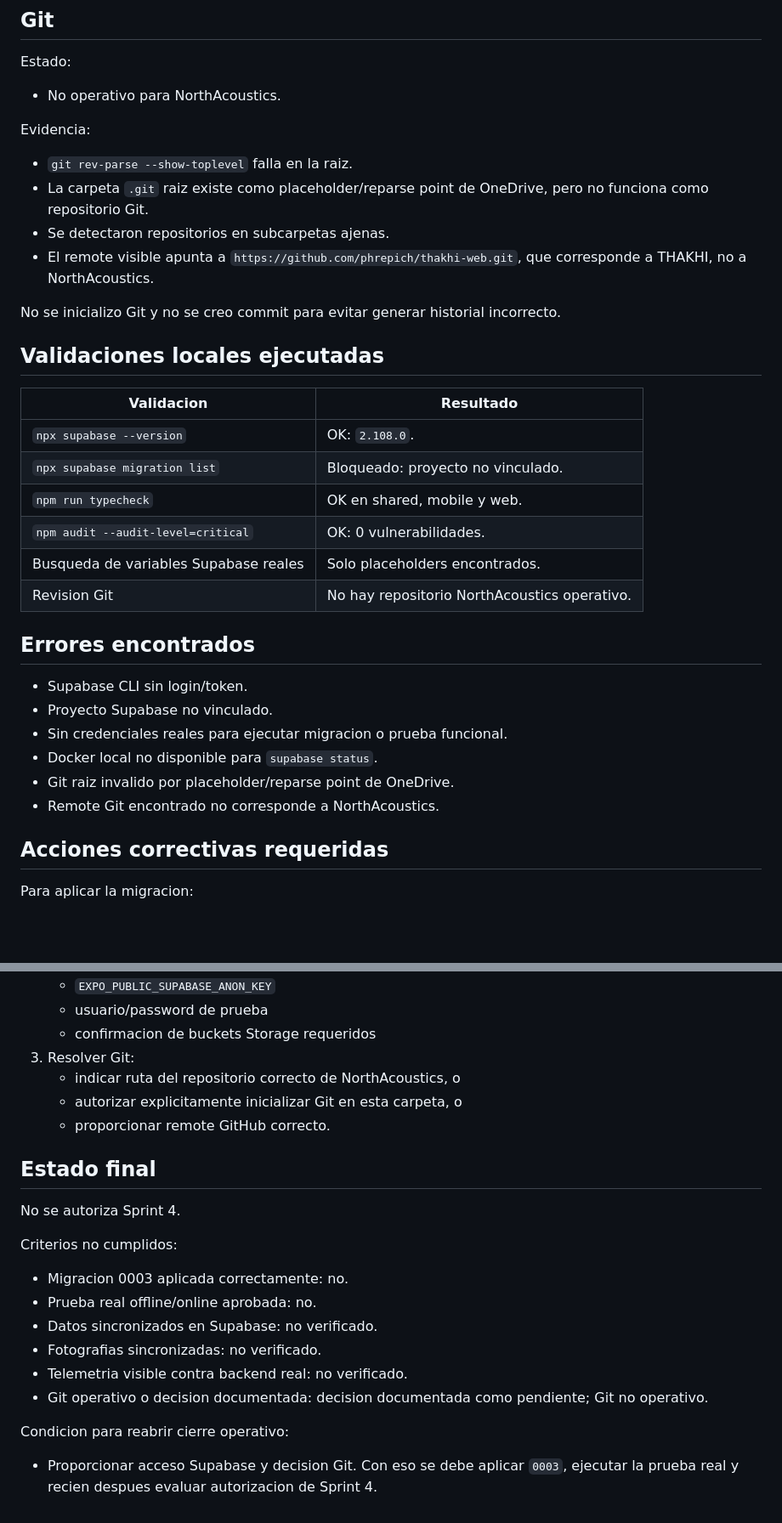
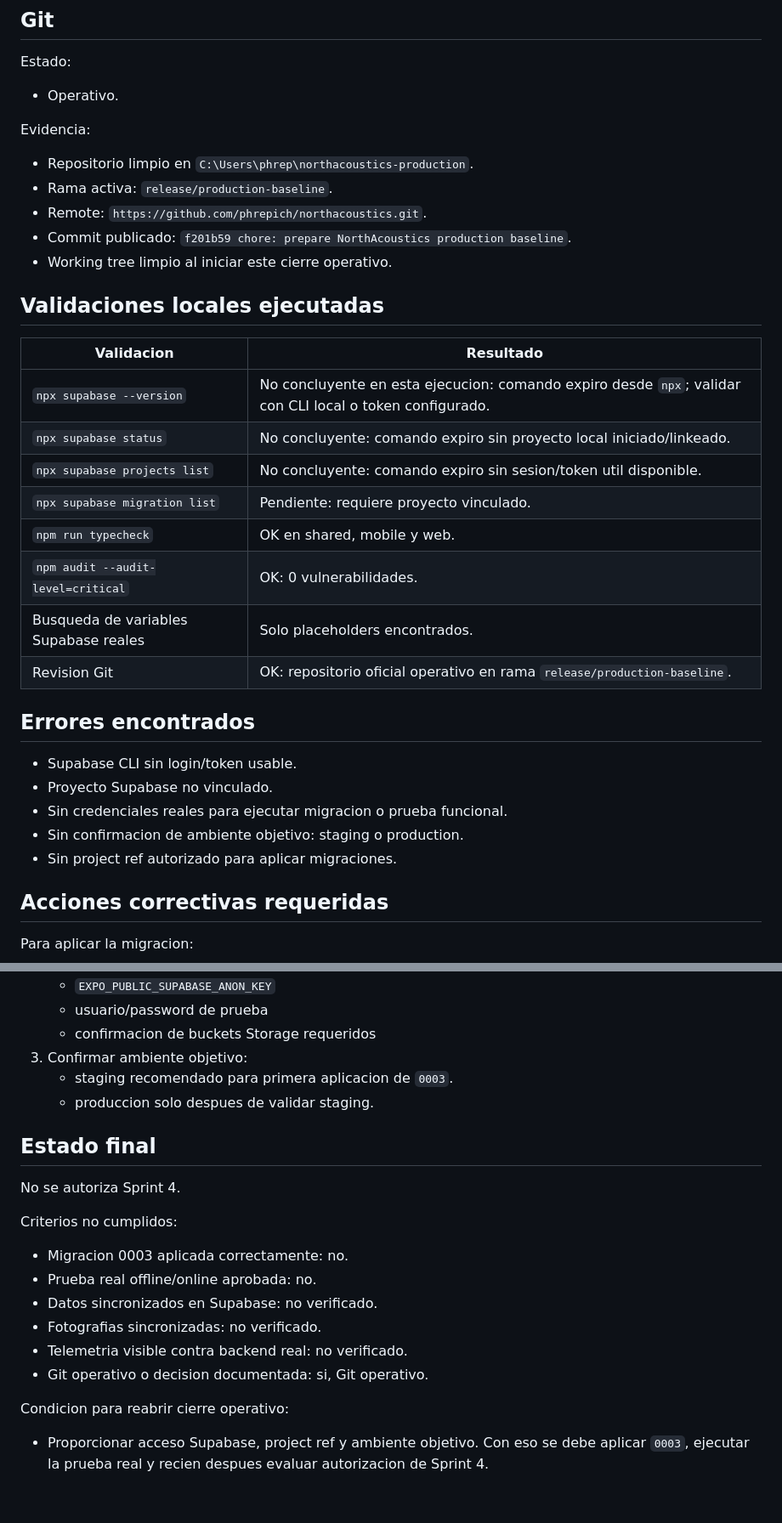
Before and after one commit to phrepich/northacoustics, a Markdown page: docs/operational-closure-pre-sprint-4.md, 2 parts joined by grey strips. Shown at 85% size. Drawn GitHub-style; blank space fills up the shorter version.

Commit message:
docs: update Supabase operational closure blocker

```diff
--- a/docs/operational-closure-pre-sprint-4.md
+++ b/docs/operational-closure-pre-sprint-4.md
@@ -79,36 +88,36 @@ Flujo pendiente:
 
 Estado:
 
-- No operativo para NorthAcoustics.
+- Operativo.
 
 Evidencia:
 
-- `git rev-parse --show-toplevel` falla en la raiz.
-- La carpeta `.git` raiz existe como placeholder/reparse point de OneDrive, pero no funciona como repositorio Git.
-- Se detectaron repositorios en subcarpetas ajenas.
-- El remote visible apunta a `https://github.com/phrepich/thakhi-web.git`, que corresponde a THAKHI, no a NorthAcoustics.
-
-No se inicializo Git y no se creo commit para evitar generar historial incorrecto.
+- Repositorio limpio en `C:\Users\phrep\northacoustics-production`.
+- Rama activa: `release/production-baseline`.
+- Remote: `https://github.com/phrepich/northacoustics.git`.
+- Commit publicado: `f201b59 chore: prepare NorthAcoustics production baseline`.
+- Working tree limpio al iniciar este cierre operativo.
 
 ## Validaciones locales ejecutadas
 
 | Validacion | Resultado |
 | --- | --- |
-| `npx supabase --version` | OK: `2.108.0`. |
-| `npx supabase migration list` | Bloqueado: proyecto no vinculado. |
+| `npx supabase --version` | No concluyente en esta ejecucion: comando expiro desde `npx`; validar con CLI local o token configurado. |
+| `npx supabase status` | No concluyente: comando expiro sin proyecto local iniciado/linkeado. |
+| `npx supabase projects list` | No concluyente: comando expiro sin sesion/token util disponible. |
+| `npx supabase migration list` | Pendiente: requiere proyecto vinculado. |
 | `npm run typecheck` | OK en shared, mobile y web. |
 | `npm audit --audit-level=critical` | OK: 0 vulnerabilidades. |
 | Busqueda de variables Supabase reales | Solo placeholders encontrados. |
-| Revision Git | No hay repositorio NorthAcoustics operativo. |
+| Revision Git | OK: repositorio oficial operativo en rama `release/production-baseline`. |
 
 ## Errores encontrados
 
-- Supabase CLI sin login/token.
+- Supabase CLI sin login/token usable.
 - Proyecto Supabase no vinculado.
 - Sin credenciales reales para ejecutar migracion o prueba funcional.
-- Docker local no disponible para `supabase status`.
-- Git raiz invalido por placeholder/reparse point de OneDrive.
-- Remote Git encontrado no corresponde a NorthAcoustics.
+- Sin confirmacion de ambiente objetivo: staging o production.
+- Sin project ref autorizado para aplicar migraciones.
 
 ## Acciones correctivas requeridas
 
@@ -123,10 +132,9 @@ Para aplicar la migracion:
    - `EXPO_PUBLIC_SUPABASE_ANON_KEY`
    - usuario/password de prueba
    - confirmacion de buckets Storage requeridos
-3. Resolver Git:
-   - indicar ruta del repositorio correcto de NorthAcoustics, o
-   - autorizar explicitamente inicializar Git en esta carpeta, o
-   - proporcionar remote GitHub correcto.
+3. Confirmar ambiente objetivo:
+   - staging recomendado para primera aplicacion de `0003`.
+   - produccion solo despues de validar staging.
 
 ## Estado final
 
@@ -139,8 +147,8 @@ Criterios no cumplidos:
 - Datos sincronizados en Supabase: no verificado.
 - Fotografias sincronizadas: no verificado.
 - Telemetria visible contra backend real: no verificado.
-- Git operativo o decision documentada: decision documentada como pendiente; Git no operativo.
+- Git operativo o decision documentada: si, Git operativo.
 
 Condicion para reabrir cierre operativo:
 
-- Proporcionar acceso Supabase y decision Git. Con eso se debe aplicar `0003`, ejecutar la prueba real y recien despues evaluar autorizacion de Sprint 4.
+- Proporcionar acceso Supabase, project ref y ambiente objetivo. Con eso se debe aplicar `0003`, ejecutar la prueba real y recien despues evaluar autorizacion de Sprint 4.
```
Also changed, not shown: other parts of docs/operational-closure-pre-sprint-4.md (+12 -3 lines).
